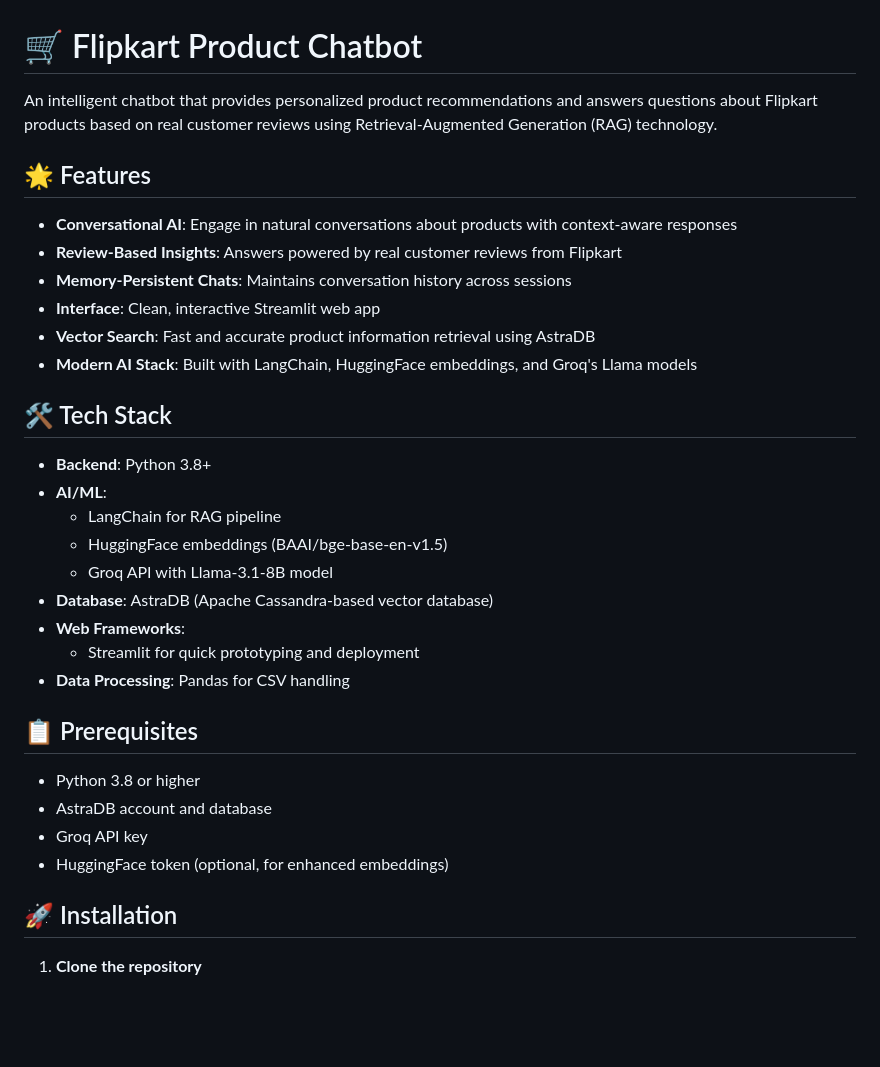
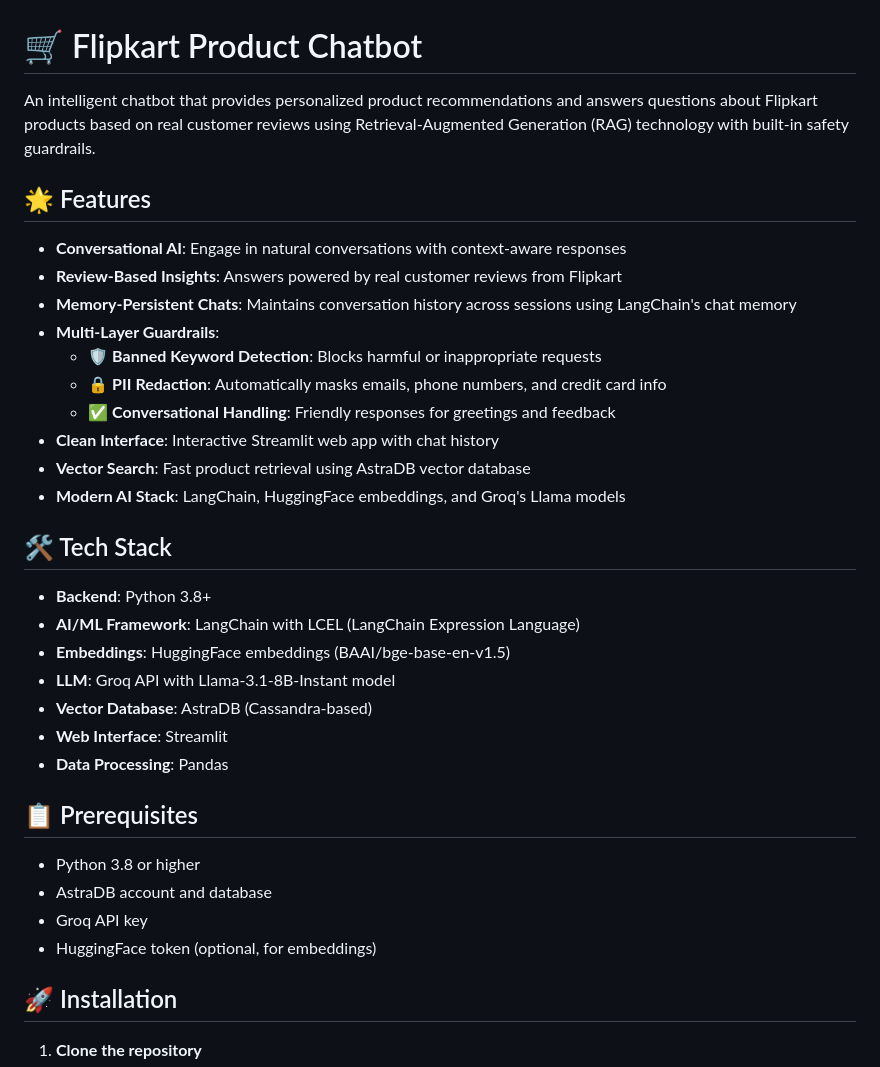
Before and after one commit to Abhi6294-jais/Flip_chatbot, a Markdown page: README.md, the part around one of its changes. Rendered like a GitHub page; blank space fills up the shorter version.

```diff
--- a/README.md
+++ b/README.md
@@ -1,34 +1,36 @@
 # 🛒 Flipkart Product Chatbot
 
-An intelligent chatbot that provides personalized product recommendations and answers questions about Flipkart products based on real customer reviews using Retrieval-Augmented Generation (RAG) technology.
+An intelligent chatbot that provides personalized product recommendations and answers questions about Flipkart products based on real customer reviews using Retrieval-Augmented Generation (RAG) technology with built-in safety guardrails.
 
 ## 🌟 Features
 
-- **Conversational AI**: Engage in natural conversations about products with context-aware responses
+- **Conversational AI**: Engage in natural conversations with context-aware responses
 - **Review-Based Insights**: Answers powered by real customer reviews from Flipkart
-- **Memory-Persistent Chats**: Maintains conversation history across sessions
-- **Interface**: Clean, interactive Streamlit web app
-- **Vector Search**: Fast and accurate product information retrieval using AstraDB
-- **Modern AI Stack**: Built with LangChain, HuggingFace embeddings, and Groq's Llama models
+- **Memory-Persistent Chats**: Maintains conversation history across sessions using LangChain's chat memory
+- **Multi-Layer Guardrails**:
+  - 🛡️ **Banned Keyword Detection**: Blocks harmful or inappropriate requests
+  - 🔒 **PII Redaction**: Automatically masks emails, phone numbers, and credit card info
+  - ✅ **Conversational Handling**: Friendly responses for greetings and feedback
+- **Clean Interface**: Interactive Streamlit web app with chat history
+- **Vector Search**: Fast product retrieval using AstraDB vector database
+- **Modern AI Stack**: LangChain, HuggingFace embeddings, and Groq's Llama models
 
 ## 🛠️ Tech Stack
 
 - **Backend**: Python 3.8+
-- **AI/ML**:
-  - LangChain for RAG pipeline
-  - HuggingFace embeddings (BAAI/bge-base-en-v1.5)
-  - Groq API with Llama-3.1-8B model
-- **Database**: AstraDB (Apache Cassandra-based vector database)
-- **Web Frameworks**:
-  - Streamlit for quick prototyping and deployment
-- **Data Processing**: Pandas for CSV handling
+- **AI/ML Framework**: LangChain with LCEL (LangChain Expression Language)
+- **Embeddings**: HuggingFace embeddings (BAAI/bge-base-en-v1.5)
+- **LLM**: Groq API with Llama-3.1-8B-Instant model
+- **Vector Database**: AstraDB (Cassandra-based)
+- **Web Interface**: Streamlit
+- **Data Processing**: Pandas
 
 ## 📋 Prerequisites
 
 - Python 3.8 or higher
 - AstraDB account and database
 - Groq API key
-- HuggingFace token (optional, for enhanced embeddings)
+- HuggingFace token (optional, for embeddings)
 
 ## 🚀 Installation
 
```
Also changed, not shown: other parts of README.md (+103 -78 lines).
